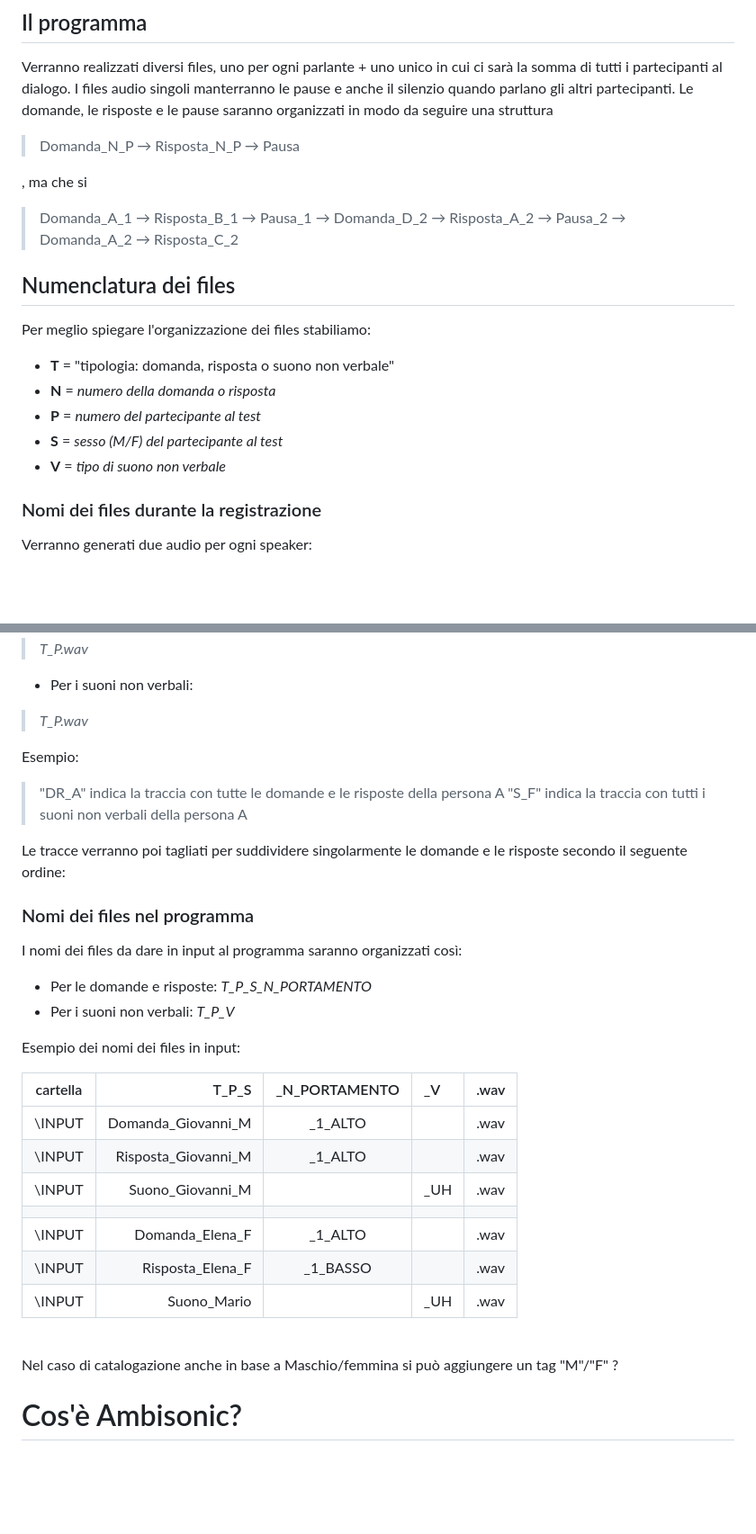
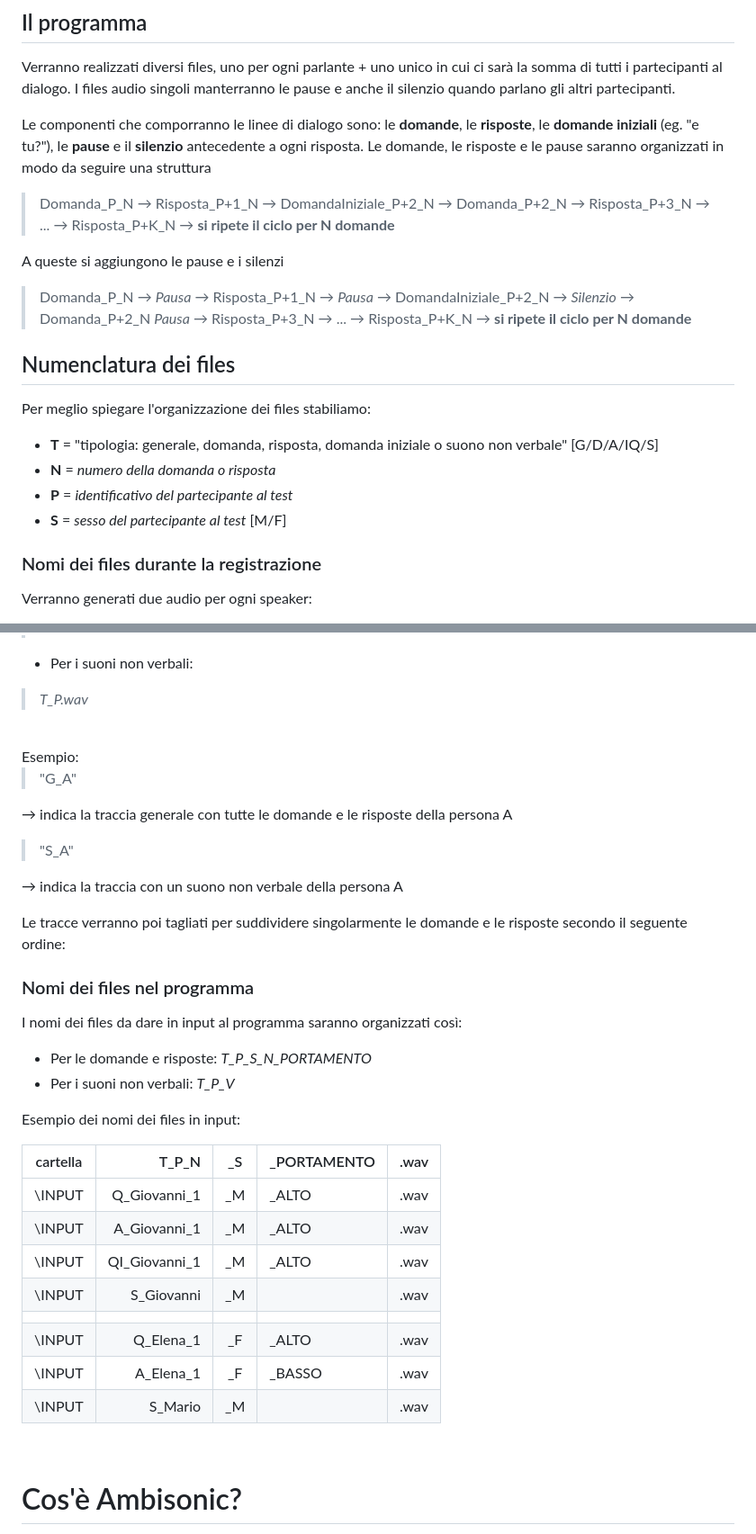
Before and after one commit to JulsSal99/Tesi, a Markdown page: TESI.MD, 2 parts joined by grey strips. Shown: that part at 90% size. Drawn GitHub-style; blank space fills up the shorter version.

```diff
--- a/TESI.MD
+++ b/TESI.MD
@@ -111,21 +111,22 @@ Per i suoni non verbali: </span>
 ## Il programma
 Verranno realizzati diversi files, uno per ogni parlante + uno unico in cui ci sarà la somma di tutti i partecipanti al dialogo.
 I files audio singoli manterranno le pause e anche il silenzio quando parlano gli altri partecipanti.
+
+Le componenti che comporranno le linee di dialogo sono: le **domande**, le **risposte**, le **domande iniziali** (eg. "e tu?"), le **pause** e il **silenzio** antecedente a ogni risposta.
 Le domande, le risposte e le pause saranno organizzati in modo da seguire una struttura
-> Domanda_N_P &rarr; Risposta_N_P &rarr; Pausa
+> Domanda_P_N &rarr; Risposta_P+1_N &rarr; DomandaIniziale_P+2_N &rarr; Domanda_P+2_N &rarr; Risposta_P+3_N &rarr; ... &rarr; Risposta_P+K_N &rarr; **si ripete il ciclo per N domande**
 
-, ma che si
-> Domanda_A_1 &rarr; Risposta_B_1 &rarr; Pausa_1 &rarr; Domanda_D_2 &rarr; Risposta_A_2 &rarr; Pausa_2 &rarr; Domanda_A_2 &rarr; Risposta_C_2
+A queste si aggiungono le pause e i silenzi
+> Domanda_P_N &rarr; *Pausa* &rarr; Risposta_P+1_N &rarr; *Pausa* &rarr; DomandaIniziale_P+2_N &rarr; *Silenzio* &rarr; Domanda_P+2_N *Pausa* &rarr; Risposta_P+3_N &rarr; ... &rarr; Risposta_P+K_N &rarr; **si ripete il ciclo per N domande**
 
 
 
 ## Numenclatura dei files
 Per meglio spiegare l'organizzazione dei files stabiliamo:
- - **T** = "tipologia: domanda, risposta o suono non verbale"
+ - **T** = "tipologia: generale, domanda, risposta, domanda iniziale o suono non verbale" [G/D/A/IQ/S]
  - **N** = *numero della domanda o risposta*
- - **P** = *numero del partecipante al test*
- - **S** = *sesso (M/F) del partecipante al test*
- - **V** = *tipo di suono non verbale*
+ - **P** = *identificativo del partecipante al test*
+ - **S** = *sesso del partecipante al test* [M/F]
 
 ### Nomi dei files durante la registrazione
 Verranno generati due audio per ogni speaker:
@@ -137,6 +139,12 @@ Verranno generati due audio per ogni speaker:
 Esempio:
-> "DR_A" indica la traccia con tutte le domande e le risposte della persona A
-> "S_F" indica la traccia con tutti i suoni non verbali della persona A
+
+> "G_A"
+
+&rarr; indica la traccia generale con tutte le domande e le risposte della persona A
+
+> "S_A"
+
+&rarr; indica la traccia con un suono non verbale della persona A
 
 Le tracce verranno poi tagliati per suddividere singolarmente le domande e le risposte secondo il seguente ordine:
 
@@ -147,18 +155,18 @@ I nomi dei files da dare in input al programma saranno organizzati così:
 
 Esempio dei nomi dei files in input:
 
-| cartella      | T_P_S               | _N_PORTAMENTO      | _V          | .wav |
-| ------        | -:                  | :-:                | :-          | :-   |
-| \INPUT        | Domanda_Giovanni_M  | _1_ALTO            |             | .wav |
-| \INPUT        | Risposta_Giovanni_M | _1_ALTO            |             | .wav |
-| \INPUT        | Suono_Giovanni_M    |                    | _UH         | .wav |
+| cartella      | T_P_N               | _S  | _PORTAMENTO | .wav |
+| ------        | -:                  | :-: | :-          | :-   |
+| \INPUT        | Q_Giovanni_1        | _M  | _ALTO       | .wav |
+| \INPUT        | A_Giovanni_1        | _M  | _ALTO       | .wav |
+| \INPUT        | QI_Giovanni_1       | _M  | _ALTO       | .wav |
+| \INPUT        | S_Giovanni          | _M  |             | .wav |
 | | | | | |
-| \INPUT        | Domanda_Elena_F     | _1_ALTO            |             | .wav |
-| \INPUT        | Risposta_Elena_F    | _1_BASSO            |             | .wav |
-| \INPUT        | Suono_Mario         |                    | _UH         | .wav |
+| \INPUT        | Q_Elena_1           | _F  | _ALTO       | .wav |
+| \INPUT        | A_Elena_1           | _F  | _BASSO      | .wav |
+| \INPUT        | S_Mario             | _M  |             | .wav |
 
 <br>
-<span style="color:red"> Nel caso di catalogazione anche in base a Maschio/femmina si può aggiungere un tag "M"/"F" ?</span>
 
 # Cos'è Ambisonic?
 Ambisonics non invia il segnale audio a un numero particolare di altoparlanti; È "indipendente dal parlante". Invece, Ambisonics può essere decodificato in qualsiasi array di altoparlanti (maggiori informazioni di seguito). L'audio ambisonico rappresenta una sfera sonora completa e ininterrotta, senza essere limitata dalle limitazioni di uno specifico sistema di riproduzione.
```
Also changed, not shown: other parts of TESI.MD (+1 -0 lines).
